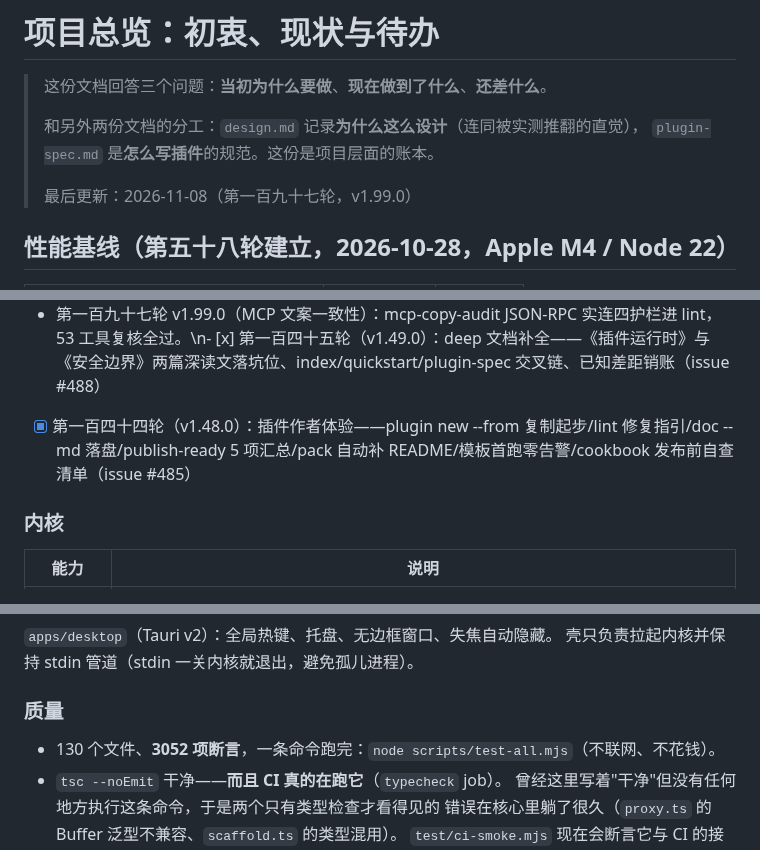
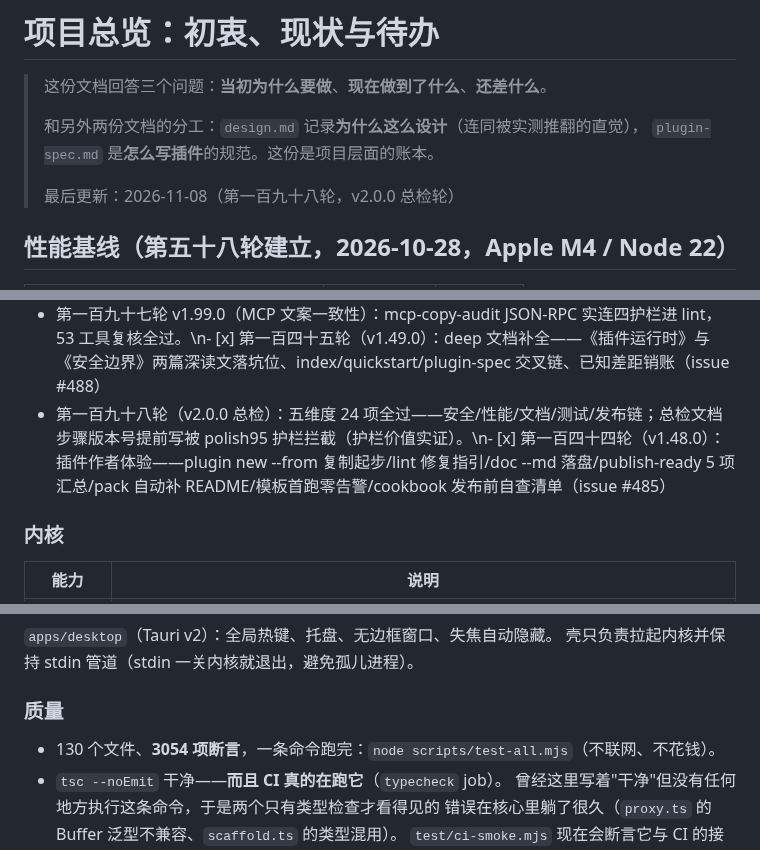
Before and after one commit to nicholyx/zerokit, a Markdown page: docs/reference/overview.md, 3 parts joined by grey strips. GitHub-like rendering.

Commit message:
docs: 第一百九十八轮总检——overview 补轮次行（漏插修复）

```diff
--- a/docs/reference/overview.md
+++ b/docs/reference/overview.md
@@ -5,7 +5,7 @@
 > 和另外两份文档的分工：`design.md` 记录**为什么这么设计**（连同被实测推翻的直觉），
 > `plugin-spec.md` 是**怎么写插件**的规范。这份是项目层面的账本。
 >
-> 最后更新：2026-11-08（第一百九十七轮，v1.99.0）
+> 最后更新：2026-11-08（第一百九十八轮，v2.0.0 总检轮）
 
 ## 性能基线（第五十八轮建立，2026-10-28，Apple M4 / Node 22）
 
@@ -136,7 +136,7 @@ uTools 开始收费了。想找一个替代品，找了一圈发现真正的问
 - 第一百九十五轮 v1.97.0（a11y 第三波巡检）：扫描器三新规则进 lint、reduced-motion 全覆盖核对、roving tabindex 确认、对比度 44 组合复核。\n- [x] 第一百四十九轮（v1.53.0）：history 与重跑体验——`--grep 子串`/`--since Nd/Nh/today` 过滤、`zkit bookmark`（add/list/rm/run，0600 原子写）、`--rerun-last` 一键重跑、默认视图含 ✓/✗ 失败标记、非交互终端重跑提示（issue #505）
 - 第一百九十六轮 v1.98.0（CLI 文案一致性）：术语统一动作调用、主帮助相关命令段、cli-copy-audit 进 lint。\n- [x] 第一百四十六轮（v1.50.0）：质量护栏——CHANGELOG 格式/文档数字同步/绝对路径/版本行四断言进 lint.sh、verify-remote.sh push/tag 复核、FFFD 进 lint、提交信息空行分隔（issue #495）
 - 第一百九十七轮 v1.99.0（MCP 文案一致性）：mcp-copy-audit JSON-RPC 实连四护栏进 lint，53 工具复核全过。\n- [x] 第一百四十五轮（v1.49.0）：deep 文档补全——《插件运行时》与《安全边界》两篇深读文落坑位、index/quickstart/plugin-spec 交叉链、已知差距销账（issue #488）
-- [x] 第一百四十四轮（v1.48.0）：插件作者体验——plugin new --from 复制起步/lint 修复指引/doc --md 落盘/publish-ready 5 项汇总/pack 自动补 README/模板首跑零告警/cookbook 发布前自查清单（issue #485）
+- 第一百九十八轮（v2.0.0 总检）：五维度 24 项全过——安全/性能/文档/测试/发布链；总检文档步骤版本号提前写被 polish95 护栏拦截（护栏价值实证）。\n- [x] 第一百四十四轮（v1.48.0）：插件作者体验——plugin new --from 复制起步/lint 修复指引/doc --md 落盘/publish-ready 5 项汇总/pack 自动补 README/模板首跑零告警/cookbook 发布前自查清单（issue #485）
 
 ### 内核
 
@@ -279,7 +279,7 @@ uTools 的护城河其实是 **OS 级能力**（读活动窗口、模拟键鼠
 
 ### 质量
 
-- 130 个文件、**3052 项断言**，一条命令跑完：`node scripts/test-all.mjs`（不联网、不花钱）。
+- 130 个文件、**3054 项断言**，一条命令跑完：`node scripts/test-all.mjs`（不联网、不花钱）。
 - `tsc --noEmit` 干净——**而且 CI 真的在跑它**（`typecheck` job）。
   曾经这里写着"干净"但没有任何地方执行这条命令，于是两个只有类型检查才看得见的
   错误在核心里躺了很久（`proxy.ts` 的 Buffer 泛型不兼容、`scaffold.ts` 的类型混用）。
```
